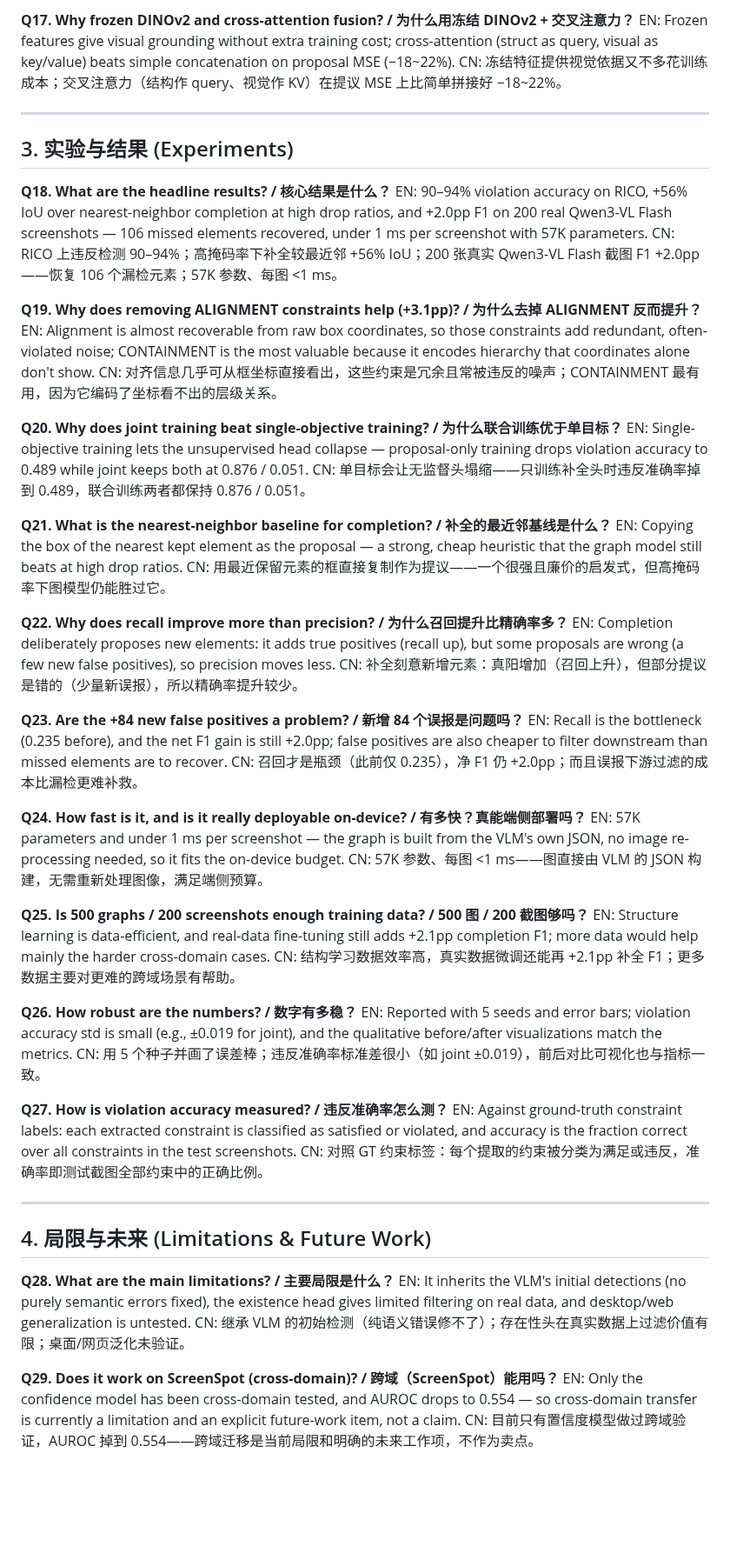
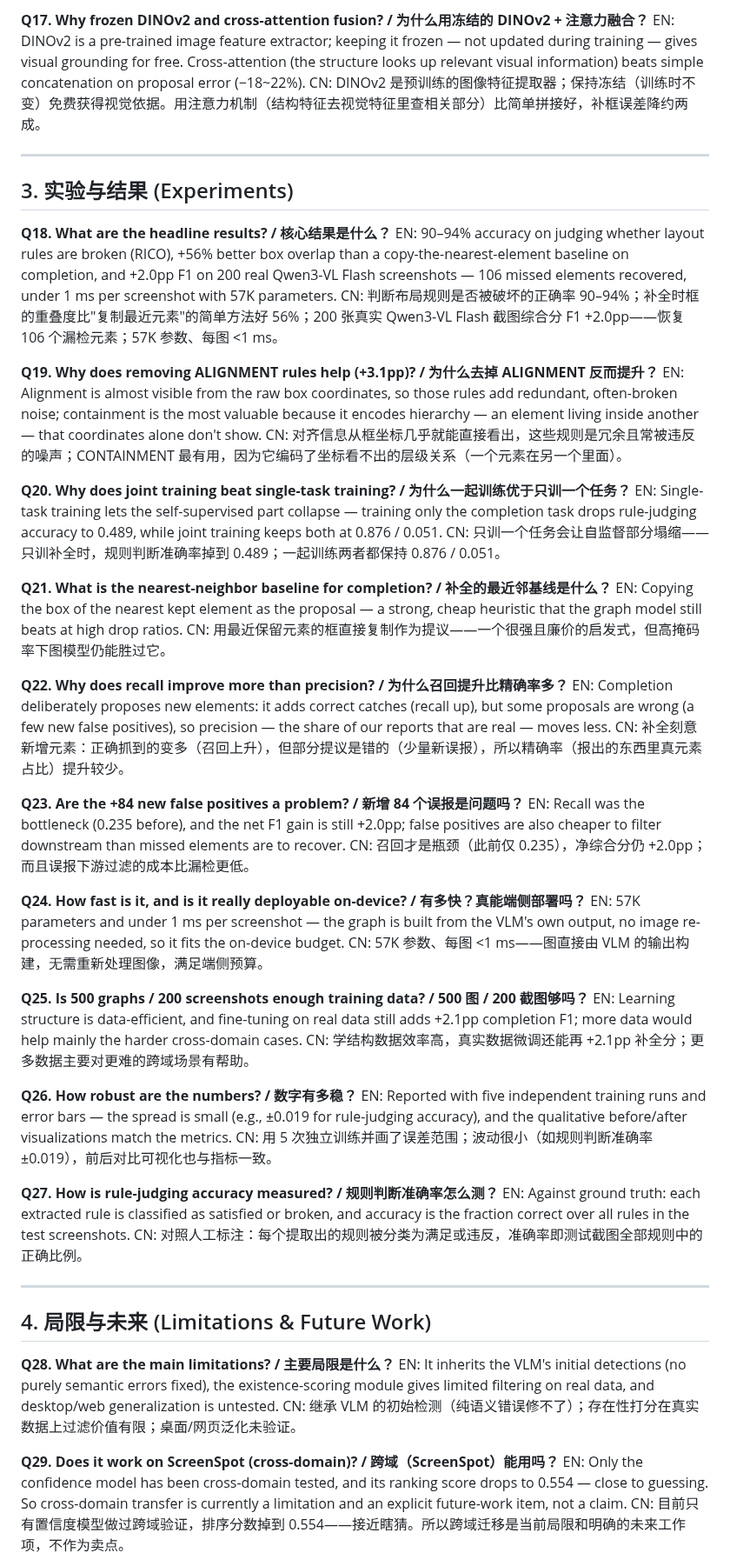
Before and after one commit to mrtsels/bipartite-gnn-gui, a Markdown page: qna/poster_qna.md, the part around one of its changes. Shown at 87% size. Rendered like a GitHub page; blank space fills up the shorter version.

```diff
--- a/qna/poster_qna.md
+++ b/qna/poster_qna.md
@@ -96,62 +115,62 @@ CN: 四个归一化坐标加归一化面积足够表达几何结构，几乎零
 
-**Q17. Why frozen DINOv2 and cross-attention fusion? / 为什么用冻结 DINOv2 + 交叉注意力？**
-EN: Frozen features give visual grounding without extra training cost; cross-attention (struct as query, visual as key/value) beats simple concatenation on proposal MSE (−18~22%).
-CN: 冻结特征提供视觉依据又不多花训练成本；交叉注意力（结构作 query、视觉作 KV）在提议 MSE 上比简单拼接好 −18~22%。
+**Q17. Why frozen DINOv2 and cross-attention fusion? / 为什么用冻结的 DINOv2 + 注意力融合？**
+EN: DINOv2 is a pre-trained image feature extractor; keeping it frozen — not updated during training — gives visual grounding for free. Cross-attention (the structure looks up relevant visual information) beats simple concatenation on proposal error (−18~22%).
+CN: DINOv2 是预训练的图像特征提取器；保持冻结（训练时不变）免费获得视觉依据。用注意力机制（结构特征去视觉特征里查相关部分）比简单拼接好，补框误差降约两成。
 
 ---
 
 ## 3. 实验与结果 (Experiments)
 
 **Q18. What are the headline results? / 核心结果是什么？**
-EN: 90–94% violation accuracy on RICO, +56% IoU over nearest-neighbor completion at high drop ratios, and +2.0pp F1 on 200 real Qwen3-VL Flash screenshots — 106 missed elements recovered, under 1 ms per screenshot with 57K parameters.
-CN: RICO 上违反检测 90–94%；高掩码率下补全较最近邻 +56% IoU；200 张真实 Qwen3-VL Flash 截图 F1 +2.0pp——恢复 106 个漏检元素；57K 参数、每图 <1 ms。
+EN: 90–94% accuracy on judging whether layout rules are broken (RICO), +56% better box overlap than a copy-the-nearest-element baseline on completion, and +2.0pp F1 on 200 real Qwen3-VL Flash screenshots — 106 missed elements recovered, under 1 ms per screenshot with 57K parameters.
+CN: 判断布局规则是否被破坏的正确率 90–94%；补全时框的重叠度比"复制最近元素"的简单方法好 56%；200 张真实 Qwen3-VL Flash 截图综合分 F1 +2.0pp——恢复 106 个漏检元素；57K 参数、每图 <1 ms。
 
-**Q19. Why does removing ALIGNMENT constraints help (+3.1pp)? / 为什么去掉 ALIGNMENT 反而提升？**
-EN: Alignment is almost recoverable from raw box coordinates, so those constraints add redundant, often-violated noise; CONTAINMENT is the most valuable because it encodes hierarchy that coordinates alone don't show.
-CN: 对齐信息几乎可从框坐标直接看出，这些约束是冗余且常被违反的噪声；CONTAINMENT 最有用，因为它编码了坐标看不出的层级关系。
+**Q19. Why does removing ALIGNMENT rules help (+3.1pp)? / 为什么去掉 ALIGNMENT 反而提升？**
+EN: Alignment is almost visible from the raw box coordinates, so those rules add redundant, often-broken noise; containment is the most valuable because it encodes hierarchy — an element living inside another — that coordinates alone don't show.
+CN: 对齐信息从框坐标几乎就能直接看出，这些规则是冗余且常被违反的噪声；CONTAINMENT 最有用，因为它编码了坐标看不出的层级关系（一个元素在另一个里面）。
 
-**Q20. Why does joint training beat single-objective training? / 为什么联合训练优于单目标？**
-EN: Single-objective training lets the unsupervised head collapse — proposal-only training drops violation accuracy to 0.489 while joint keeps both at 0.876 / 0.051.
-CN: 单目标会让无监督头塌缩——只训练补全头时违反准确率掉到 0.489，联合训练两者都保持 0.876 / 0.051。
+**Q20. Why does joint training beat single-task training? / 为什么一起训练优于只训一个任务？**
+EN: Single-task training lets the self-supervised part collapse — training only the completion task drops rule-judging accuracy to 0.489, while joint training keeps both at 0.876 / 0.051.
+CN: 只训一个任务会让自监督部分塌缩——只训补全时，规则判断准确率掉到 0.489；一起训练两者都保持 0.876 / 0.051。
 
 **Q21. What is the nearest-neighbor baseline for completion? / 补全的最近邻基线是什么？**
 EN: Copying the box of the nearest kept element as the proposal — a strong, cheap heuristic that the graph model still beats at high drop ratios.
 CN: 用最近保留元素的框直接复制作为提议——一个很强且廉价的启发式，但高掩码率下图模型仍能胜过它。
 
 **Q22. Why does recall improve more than precision? / 为什么召回提升比精确率多？**
-EN: Completion deliberately proposes new elements: it adds true positives (recall up), but some proposals are wrong (a few new false positives), so precision moves less.
-CN: 补全刻意新增元素：真阳增加（召回上升），但部分提议是错的（少量新误报），所以精确率提升较少。
+EN: Completion deliberately proposes new elements: it adds correct catches (recall up), but some proposals are wrong (a few new false positives), so precision — the share of our reports that are real — moves less.
+CN: 补全刻意新增元素：正确抓到的变多（召回上升），但部分提议是错的（少量新误报），所以精确率（报出的东西里真元素占比）提升较少。
 
 **Q23. Are the +84 new false positives a problem? / 新增 84 个误报是问题吗？**
-EN: Recall is the bottleneck (0.235 before), and the net F1 gain is still +2.0pp; false positives are also cheaper to filter downstream than missed elements are to recover.
-CN: 召回才是瓶颈（此前仅 0.235），净 F1 仍 +2.0pp；而且误报下游过滤的成本比漏检更难补救。
+EN: Recall was the bottleneck (0.235 before), and the net F1 gain is still +2.0pp; false positives are also cheaper to filter downstream than missed elements are to recover.
+CN: 召回才是瓶颈（此前仅 0.235），净综合分仍 +2.0pp；而且误报下游过滤的成本比漏检更低。
 
 **Q24. How fast is it, and is it really deployable on-device? / 有多快？真能端侧部署吗？**
-EN: 57K parameters and under 1 ms per screenshot — the graph is built from the VLM's own JSON, no image re-processing needed, so it fits the on-device budget.
-CN: 57K 参数、每图 <1 ms——图直接由 VLM 的 JSON 构建，无需重新处理图像，满足端侧预算。
+EN: 57K parameters and under 1 ms per screenshot — the graph is built from the VLM's own output, no image re-processing needed, so it fits the on-device budget.
+CN: 57K 参数、每图 <1 ms——图直接由 VLM 的输出构建，无需重新处理图像，满足端侧预算。
 
 **Q25. Is 500 graphs / 200 screenshots enough training data? / 500 图 / 200 截图够吗？**
-EN: Structure learning is data-efficient, and real-data fine-tuning still adds +2.1pp completion F1; more data would help mainly the harder cross-domain cases.
-CN: 结构学习数据效率高，真实数据微调还能再 +2.1pp 补全 F1；更多数据主要对更难的跨域场景有帮助。
+EN: Learning structure is data-efficient, and fine-tuning on real data still adds +2.1pp completion F1; more data would help mainly the harder cross-domain cases.
+CN: 学结构数据效率高，真实数据微调还能再 +2.1pp 补全分；更多数据主要对更难的跨域场景有帮助。
 
 **Q26. How robust are the numbers? / 数字有多稳？**
-EN: Reported with 5 seeds and error bars; violation accuracy std is small (e.g., ±0.019 for joint), and the qualitative before/after visualizations match the metrics.
-CN: 用 5 个种子并画了误差棒；违反准确率标准差很小（如 joint ±0.019），前后对比可视化也与指标一致。
+EN: Reported with five independent training runs and error bars — the spread is small (e.g., ±0.019 for rule-judging accuracy), and the qualitative before/after visualizations match the metrics.
+CN: 用 5 次独立训练并画了误差范围；波动很小（如规则判断准确率 ±0.019），前后对比可视化也与指标一致。
 
-**Q27. How is violation accuracy measured? / 违反准确率怎么测？**
-EN: Against ground-truth constraint labels: each extracted constraint is classified as satisfied or violated, and accuracy is the fraction correct over all constraints in the test screenshots.
-CN: 对照 GT 约束标签：每个提取的约束被分类为满足或违反，准确率即测试截图全部约束中的正确比例。
+**Q27. How is rule-judging accuracy measured? / 规则判断准确率怎么测？**
+EN: Against ground truth: each extracted rule is classified as satisfied or broken, and accuracy is the fraction correct over all rules in the test screenshots.
+CN: 对照人工标注：每个提取出的规则被分类为满足或违反，准确率即测试截图全部规则中的正确比例。
 
 ---
 
 ## 4. 局限与未来 (Limitations & Future Work)
 
 **Q28. What are the main limitations? / 主要局限是什么？**
-EN: It inherits the VLM's initial detections (no purely semantic errors fixed), the existence head gives limited filtering on real data, and desktop/web generalization is untested.
-CN: 继承 VLM 的初始检测（纯语义错误修不了）；存在性头在真实数据上过滤价值有限；桌面/网页泛化未验证。
+EN: It inherits the VLM's initial detections (no purely semantic errors fixed), the existence-scoring module gives limited filtering on real data, and desktop/web generalization is untested.
+CN: 继承 VLM 的初始检测（纯语义错误修不了）；存在性打分在真实数据上过滤价值有限；桌面/网页泛化未验证。
 
 **Q29. Does it work on ScreenSpot (cross-domain)? / 跨域（ScreenSpot）能用吗？**
-EN: Only the confidence model has been cross-domain tested, and AUROC drops to 0.554 — so cross-domain transfer is currently a limitation and an explicit future-work item, not a claim.
-CN: 目前只有置信度模型做过跨域验证，AUROC 掉到 0.554——跨域迁移是当前局限和明确的未来工作项，不作为卖点。
+EN: Only the confidence model has been cross-domain tested, and its ranking score drops to 0.554 — close to guessing. So cross-domain transfer is currently a limitation and an explicit future-work item, not a claim.
+CN: 目前只有置信度模型做过跨域验证，排序分数掉到 0.554——接近瞎猜。所以跨域迁移是当前局限和明确的未来工作项，不作为卖点。
 
 **Q30. What is the future work? / 未来工作？**
```
Also changed, not shown: other parts of qna/poster_qna.md (+77 -58 lines).
